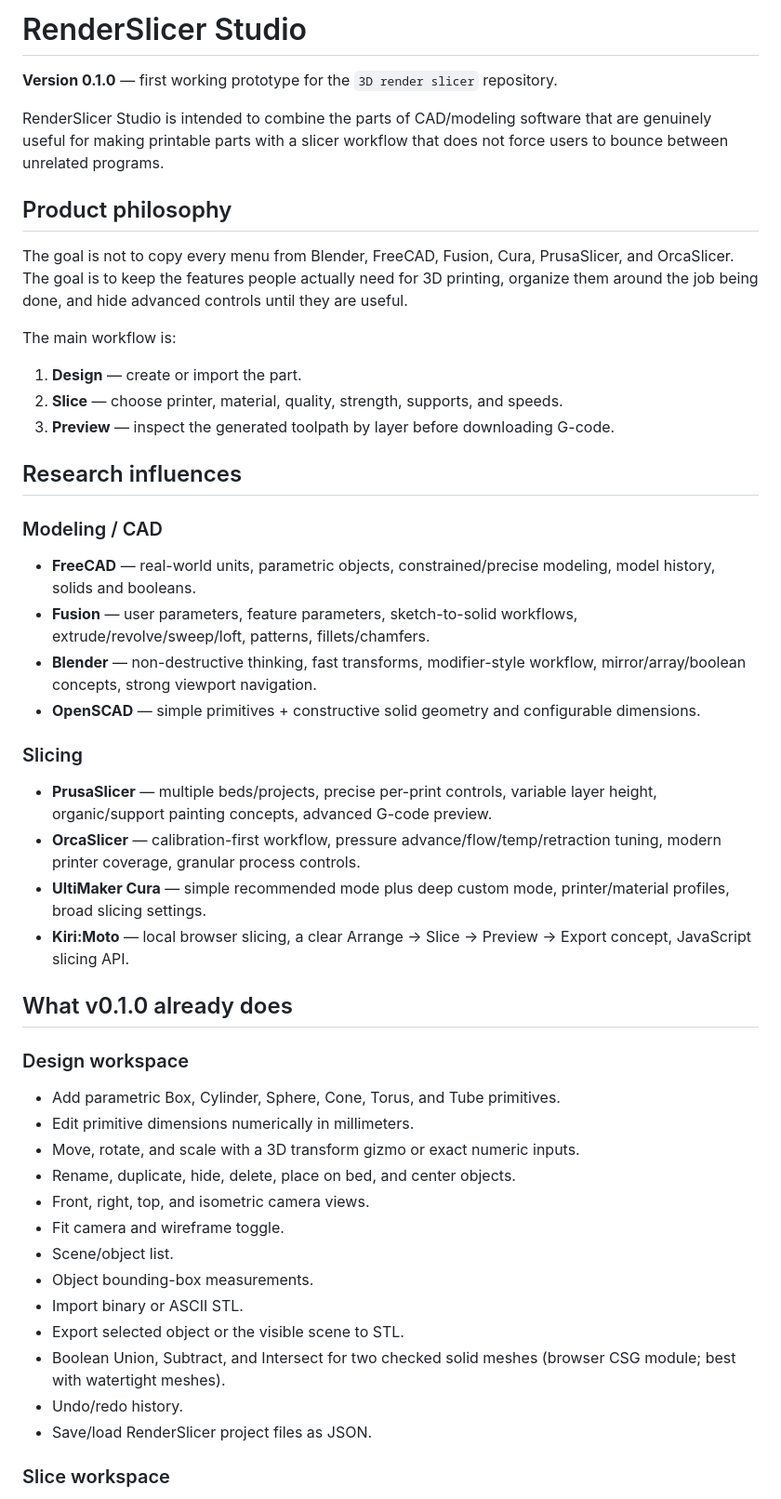
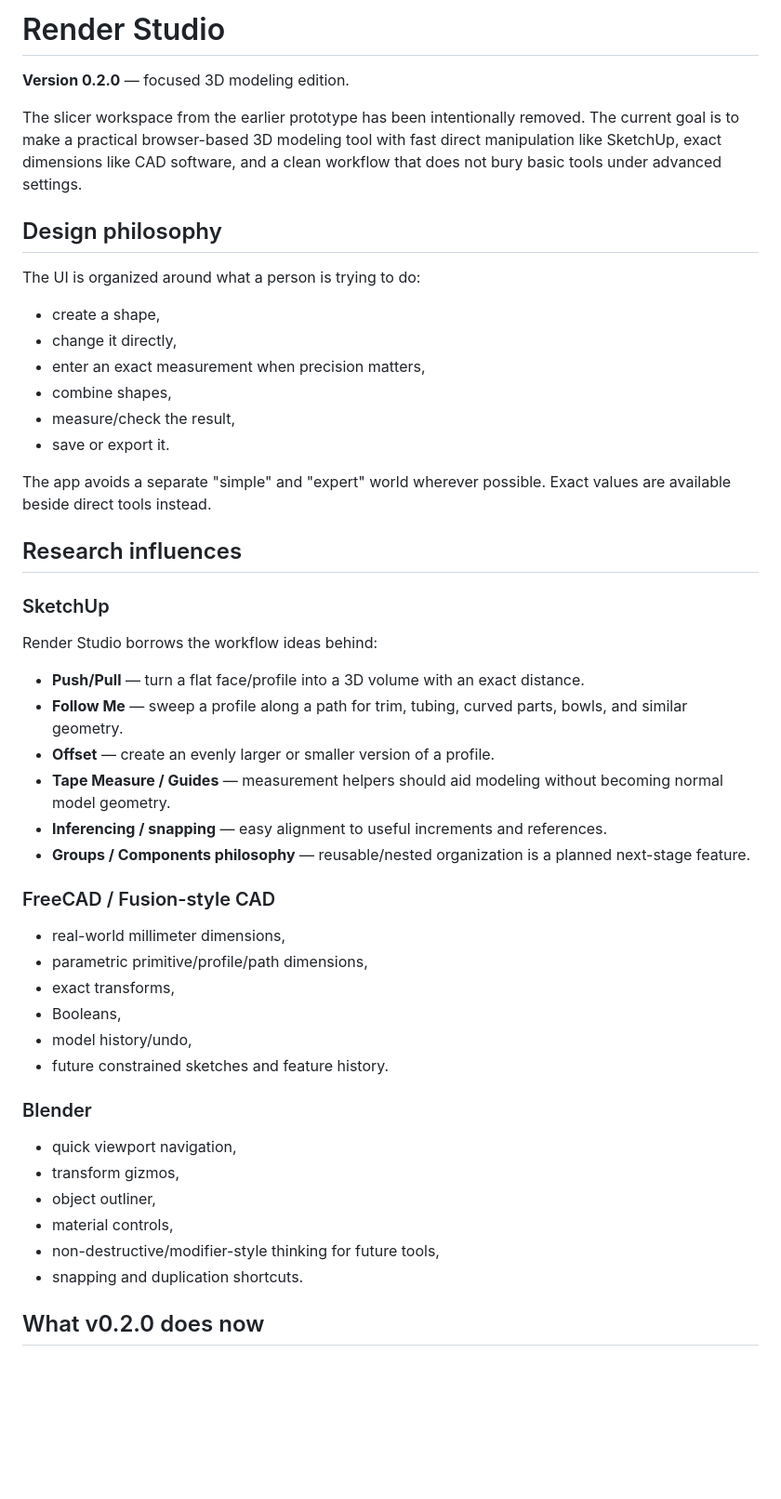
Before and after one commit to auxz2jz/3D-render-slicer, a Markdown page: README.md, the part around one of its changes. Shown at 93% size. Rendered like a GitHub page; blank space fills up the shorter version.

```diff
--- a/README.md
+++ b/README.md
@@ -1,52 +1,52 @@
-# RenderSlicer Studio
+# Render Studio
 
-**Version 0.1.0** — first working prototype for the `3D render slicer` repository.
+**Version 0.2.0** — focused 3D modeling edition.
 
-RenderSlicer Studio is intended to combine the parts of CAD/modeling software that are genuinely useful for making printable parts with a slicer workflow that does not force users to bounce between unrelated programs.
+The slicer workspace from the earlier prototype has been intentionally removed. The current goal is to make a practical browser-based 3D modeling tool with fast direct manipulation like SketchUp, exact dimensions like CAD software, and a clean workflow that does not bury basic tools under advanced settings.
 
-## Product philosophy
+## Design philosophy
 
-The goal is not to copy every menu from Blender, FreeCAD, Fusion, Cura, PrusaSlicer, and OrcaSlicer. The goal is to keep the features people actually need for 3D printing, organize them around the job being done, and hide advanced controls until they are useful.
+The UI is organized around what a person is trying to do:
 
-The main workflow is:
+- create a shape,
+- change it directly,
+- enter an exact measurement when precision matters,
+- combine shapes,
+- measure/check the result,
+- save or export it.
 
-1. **Design** — create or import the part.
-2. **Slice** — choose printer, material, quality, strength, supports, and speeds.
-3. **Preview** — inspect the generated toolpath by layer before downloading G-code.
+The app avoids a separate "simple" and "expert" world wherever possible. Exact values are available beside direct tools instead.
 
 ## Research influences
 
-### Modeling / CAD
+### SketchUp
 
-- **FreeCAD** — real-world units, parametric objects, constrained/precise modeling, model history, solids and booleans.
-- **Fusion** — user parameters, feature parameters, sketch-to-solid workflows, extrude/revolve/sweep/loft, patterns, fillets/chamfers.
-- **Blender** — non-destructive thinking, fast transforms, modifier-style workflow, mirror/array/boolean concepts, strong viewport navigation.
-- **OpenSCAD** — simple primitives + constructive solid geometry and configurable dimensions.
+Render Studio borrows the workflow ideas behind:
 
-### Slicing
+- **Push/Pull** — turn a flat face/profile into a 3D volume with an exact distance.
+- **Follow Me** — sweep a profile along a path for trim, tubing, curved parts, bowls, and similar geometry.
+- **Offset** — create an evenly larger or smaller version of a profile.
+- **Tape Measure / Guides** — measurement helpers should aid modeling without becoming normal model geometry.
+- **Inferencing / snapping** — easy alignment to useful increments and references.
+- **Groups / Components philosophy** — reusable/nested organization is a planned next-stage feature.
 
-- **PrusaSlicer** — multiple beds/projects, precise per-print controls, variable layer height, organic/support painting concepts, advanced G-code preview.
-- **OrcaSlicer** — calibration-first workflow, pressure advance/flow/temp/retraction tuning, modern printer coverage, granular process controls.
-- **UltiMaker Cura** — simple recommended mode plus deep custom mode, printer/material profiles, broad slicing settings.
-- **Kiri:Moto** — local browser slicing, a clear Arrange → Slice → Preview → Export concept, JavaScript slicing API.
+### FreeCAD / Fusion-style CAD
 
-## What v0.1.0 already does
+- real-world millimeter dimensions,
+- parametric primitive/profile/path dimensions,
+- exact transforms,
+- Booleans,
+- model history/undo,
+- future constrained sketches and feature history.
 
-### Design workspace
+### Blender
 
-- Add parametric Box, Cylinder, Sphere, Cone, Torus, and Tube primitives.
-- Edit primitive dimensions numerically in millimeters.
-- Move, rotate, and scale with a 3D transform gizmo or exact numeric inputs.
-- Rename, duplicate, hide, delete, place on bed, and center objects.
-- Front, right, top, and isometric camera views.
-- Fit camera and wireframe toggle.
-- Scene/object list.
-- Object bounding-box measurements.
-- Import binary or ASCII STL.
-- Export selected object or the visible scene to STL.
-- Boolean Union, Subtract, and Intersect for two checked solid meshes (browser CSG module; best with watertight meshes).
-- Undo/redo history.
-- Save/load RenderSlicer project files as JSON.
+- quick viewport navigation,
+- transform gizmos,
+- object outliner,
+- material controls,
+- non-destructive/modifier-style thinking for future tools,
+- snapping and duplication shortcuts.
 
-### Slice workspace
+## What v0.2.0 does now
 
```
Also changed, not shown: other parts of README.md (+99 -58 lines).
